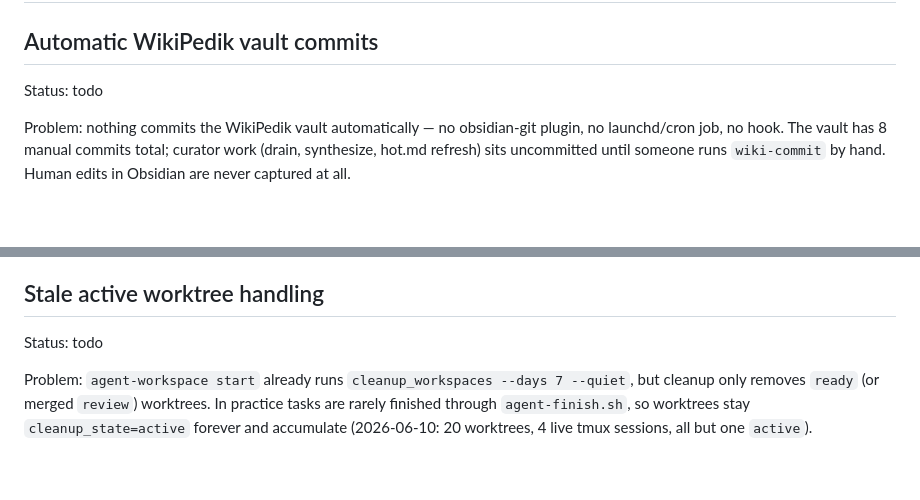
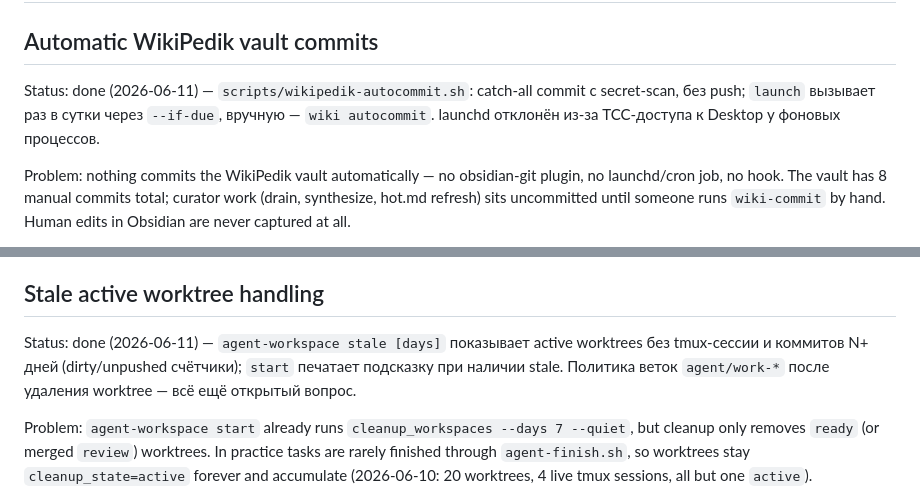
Before and after one commit to Gerc0g/dotfiles, a Markdown page: docs/BACKLOG.md, 2 parts joined by grey strips. Drawn GitHub-style; blank space fills up the shorter version.

Commit message:
docs: новые команды wiki/worktree и закрытые backlog-записи

```diff
--- a/docs/BACKLOG.md
+++ b/docs/BACKLOG.md
@@ -2,7 +2,7 @@
 
 ## Automatic WikiPedik vault commits
 
-Status: todo
+Status: done (2026-06-11) — `scripts/wikipedik-autocommit.sh`: catch-all commit с secret-scan, без push; `launch` вызывает раз в сутки через `--if-due`, вручную — `wiki autocommit`. launchd отклонён из-за TCC-доступа к Desktop у фоновых процессов.
 
 Problem: nothing commits the WikiPedik vault automatically — no obsidian-git plugin, no launchd/cron job, no hook. The vault has 8 manual commits total; curator work (drain, synthesize, hot.md refresh) sits uncommitted until someone runs `wiki-commit` by hand. Human edits in Obsidian are never captured at all.
 
@@ -17,7 +17,7 @@ Acceptance criteria:
 
 ## Stale active worktree handling
 
-Status: todo
+Status: done (2026-06-11) — `agent-workspace stale [days]` показывает active worktrees без tmux-сессии и коммитов N+ дней (dirty/unpushed счётчики); `start` печатает подсказку при наличии stale. Политика веток `agent/work-*` после удаления worktree — всё ещё открытый вопрос.
 
 Problem: `agent-workspace start` already runs `cleanup_workspaces --days 7 --quiet`, but cleanup only removes `ready` (or merged `review`) worktrees. In practice tasks are rarely finished through `agent-finish.sh`, so worktrees stay `cleanup_state=active` forever and accumulate (2026-06-10: 20 worktrees, 4 live tmux sessions, all but one `active`).
 
```
Also changed, not shown: docs/COMMANDS.md (+3 -0 lines).
